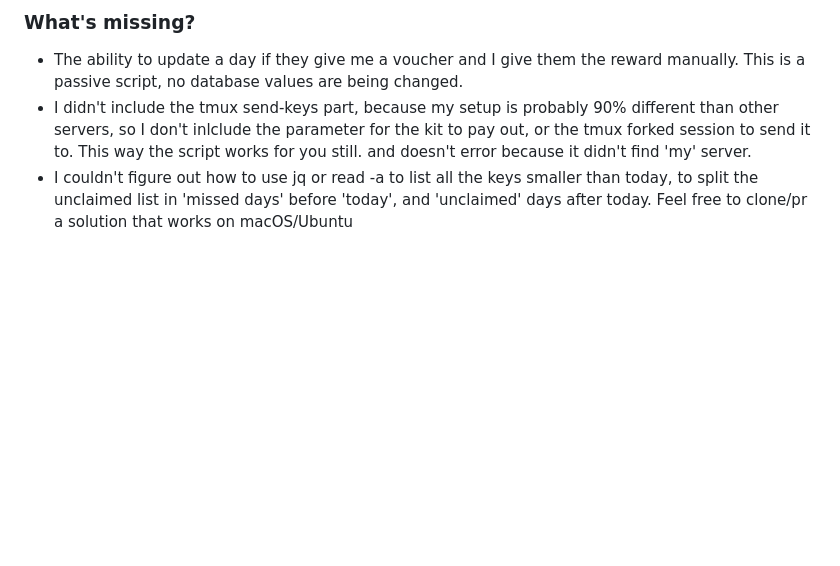
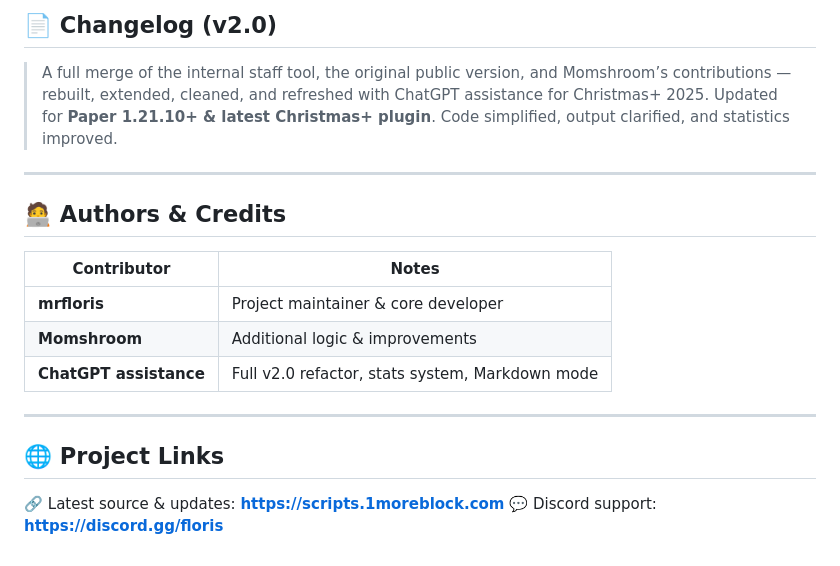
Before and after one commit to mrfdev/1MB, a Markdown page: Resources/ChristmasPlus/README.md, the part around one of its changes. Rendered like a GitHub page; blank space fills up the shorter version.

Commit message:
- new readme

```diff
--- a/Resources/ChristmasPlus/README.md
+++ b/Resources/ChristmasPlus/README.md
@@ -69,5 +88,24 @@ _logFile="christmasplus-results.log"
 
-### What's missing?
-- The ability to update a day if they give me a voucher and I give them the reward manually. This is a passive script, no database values are being changed.
-- I didn't include the tmux send-keys part, because my setup is probably 90% different than other servers, so I don't inlclude the parameter for the kit to pay out, or the tmux forked session to send it to. This way the script works for you still. and doesn't error because it didn't find 'my' server.
-- I couldn't figure out how to use jq or read -a to list all the keys smaller than today, to split the unclaimed list in 'missed days' before 'today', and 'unclaimed' days after today. Feel free to clone/pr a solution that works on macOS/Ubuntu
+## 📄 Changelog (v2.0)
+
+> A full merge of the internal staff tool, the original public version, and Momshroom’s contributions — rebuilt, extended, cleaned, and refreshed with ChatGPT assistance for Christmas+ 2025.
+> Updated for **Paper 1.21.10+ & latest Christmas+ plugin**.
+> Code simplified, output clarified, and statistics improved.
+>
+
+---
+
+## 🧑‍💻 Authors & Credits
+
+| Contributor            | Notes                                           |
+| ---------------------- | ----------------------------------------------- |
+| **mrfloris**           | Project maintainer & core developer             |
+| **Momshroom**          | Additional logic & improvements                 |
+| **ChatGPT assistance** | Full v2.0 refactor, stats system, Markdown mode |
+
+---
+
+ ## 🌐 Project Links
+
+🔗 Latest source & updates: **[https://scripts.1moreblock.com](https://scripts.1moreblock.com)**
+💬 Discord support: **[https://discord.gg/floris](https://discord.gg/floris)**
```
Also changed, not shown: other parts of Resources/ChristmasPlus/README.md (+72 -53 lines).
